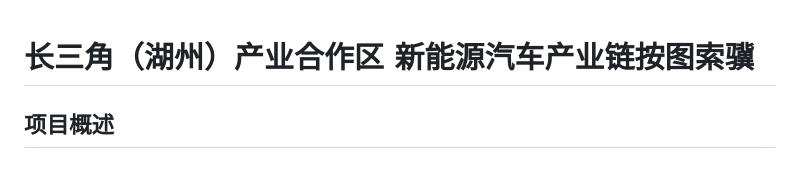
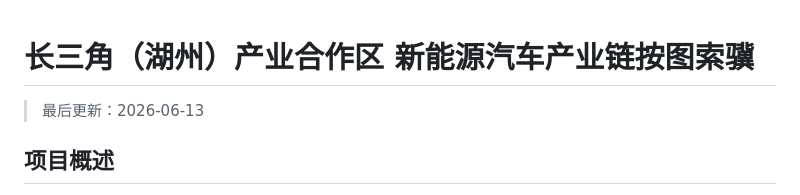
Before and after one commit to TANG-sudo480/chzx-inv, a Markdown page: AGENTS.md, the part around the change. GitHub-like rendering.

Commit message:
docs: 更新AGENTS.md项目文档

```diff
--- a/AGENTS.md
+++ b/AGENTS.md
@@ -1,4 +1,6 @@
 # 长三角（湖州）产业合作区 新能源汽车产业链按图索骥
+
+> 最后更新：2026-06-13
 
 ## 项目概述
 
```
